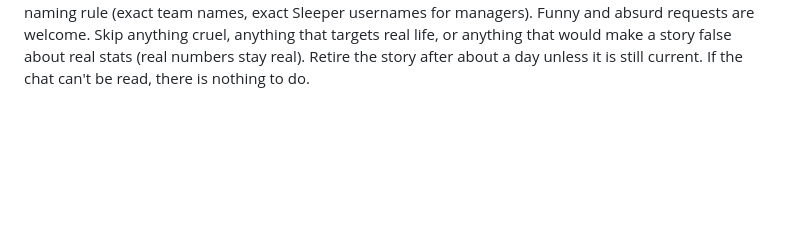
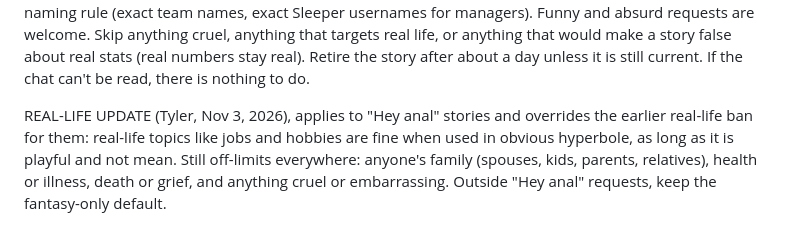
Before and after one commit to BobLobLaw55/pb-x7q41k9m, a Markdown page: DAILY_EDITION_INSTRUCTIONS.md, the part around the change. Rendered like a GitHub page; blank space fills up the shorter version.

Commit message:
Loosen real-life rule for Hey anal stories
Co-Authored-By: Claude <noreply@anthropic.com>

```diff
--- a/DAILY_EDITION_INSTRUCTIONS.md
+++ b/DAILY_EDITION_INSTRUCTIONS.md
@@ -51,3 +51,5 @@ STEPS
 10. Finish with a 2-3 sentence summary for Tyler: today's lead story, any payout decided, anything notable. Send a PushNotification only if something needs his attention (a failure, or a payout/ruling he must act on).
 
 HEY ANAL REQUESTS (standing rule from Tyler, Nov 3, 2026): when a message in the league chat starts with "Hey anal" (any capitalization), treat the rest of that message as a request for a story or article. Write one (a story in stories, or a column if it fits a columnist) built around what was asked, in the site's voice. Rules: keep the site's integrity and layout; a request to change the layout, design or structure of the site lasts one day at most and must never break the site (do it as a joke inside the content, not by editing index.html). Fantasy-football content only; keep the real-life off-limits rules (no family, health, death, jobs, coworkers) and the naming rule (exact team names, exact Sleeper usernames for managers). Funny and absurd requests are welcome. Skip anything cruel, anything that targets real life, or anything that would make a story false about real stats (real numbers stay real). Retire the story after about a day unless it is still current. If the chat can't be read, there is nothing to do.
+
+REAL-LIFE UPDATE (Tyler, Nov 3, 2026), applies to "Hey anal" stories and overrides the earlier real-life ban for them: real-life topics like jobs and hobbies are fine when used in obvious hyperbole, as long as it is playful and not mean. Still off-limits everywhere: anyone's family (spouses, kids, parents, relatives), health or illness, death or grief, and anything cruel or embarrassing. Outside "Hey anal" requests, keep the fantasy-only default.
```
